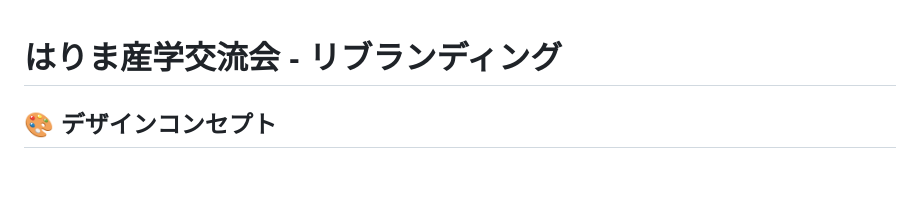
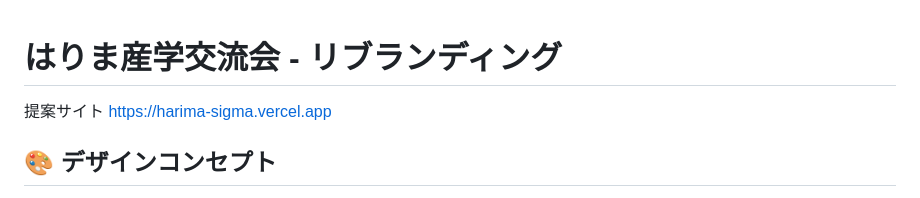
Before and after one commit to koishichito/harima, a Markdown page: README.md, the part around the change. Drawn GitHub-style; blank space fills up the shorter version.

```diff
--- a/README.md
+++ b/README.md
@@ -1,4 +1,7 @@
 # はりま産学交流会 - リブランディング
+
+提案サイト
+https://harima-sigma.vercel.app
 
 ## 🎨 デザインコンセプト
 
```
